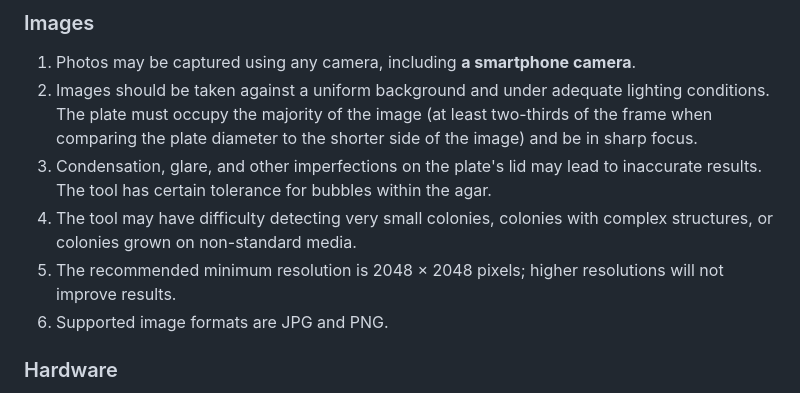
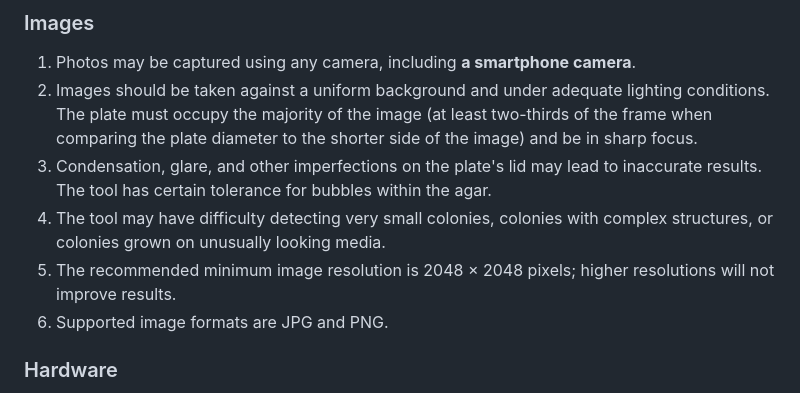
Before and after one commit to helloworld-UwU/agar3000, a Markdown page: README.md, the part around the change. Rendered like a GitHub page; folded sections open.

```diff
--- a/README.md
+++ b/README.md
@@ -18,8 +18,8 @@ Take a photo with your smartphone and let agar3000 prove you wrong.
 1. Photos may be captured using any camera, including **a smartphone camera**.
 2. Images should be taken against a uniform background and under adequate lighting conditions. The plate must occupy the majority of the image (at least two-thirds of the frame when comparing the plate diameter to the shorter side of the image) and be in sharp focus.
 3. Condensation, glare, and other imperfections on the plate's lid may lead to inaccurate results. The tool has certain tolerance for bubbles within the agar.
-4. The tool may have difficulty detecting very small colonies, colonies with complex structures, or colonies grown on non-standard media.
-5. The recommended minimum resolution is 2048 × 2048 pixels; higher resolutions will not improve results.
+4. The tool may have difficulty detecting very small colonies, colonies with complex structures, or colonies grown on unusually looking media.
+5. The recommended minimum image resolution is 2048 × 2048 pixels; higher resolutions will not improve results.
 6. Supported image formats are JPG and PNG.
 
 ### Hardware
```
